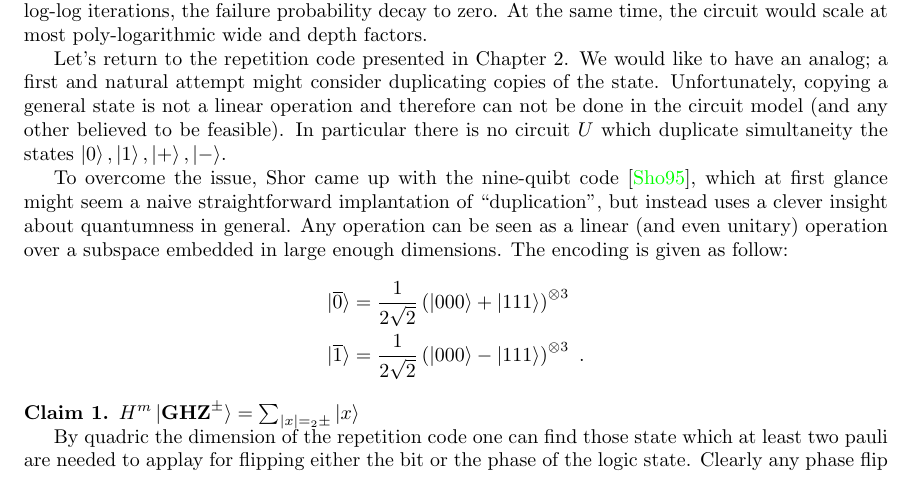
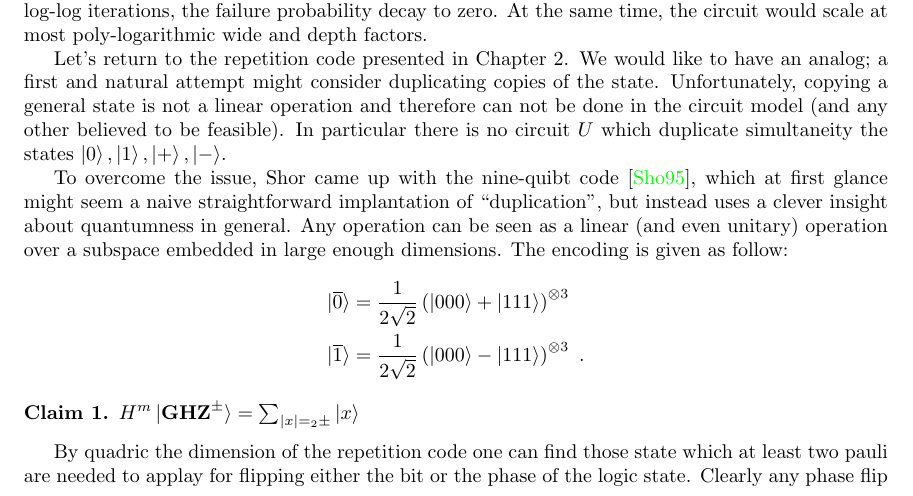
Before and after one commit to dudupo/Academic, a LaTeX thesis (projects/master-thesis/mthesis.tex, which reads projects/master-thesis/QEEC.tex): part of page 16 of 29, cut so that both start at the same text. The pictures show the PDF file projects/pdfs/mthesis.pdf that the author committed with the source.

Commit message:
compiling -Wed Apr  5 02:05:59 PM IDT 2023

```diff
--- a/projects/master-thesis/QEEC.tex
+++ b/projects/master-thesis/QEEC.tex
@@ -31,8 +31,7 @@ To overcome the issue, Shor came up with the nine-quibt code \cite{Ninequ}, whic
 
 \begin{claim}
 $ H^{m}\ket{\mathbf{GHZ}^{\pm}} = \sum_{|x| =_2 \pm }{\ket{x} }$
-
-\end{calim}
+\end{claim}
 
 
 By quadric the dimension of the repetition code one can find those state which at least two pauli are needed to applay for flipping either the bit or the phase of the logic state. Clearly any phase flip
```
Also changed, not shown: projects/pdfs/mthesis.pdf.
